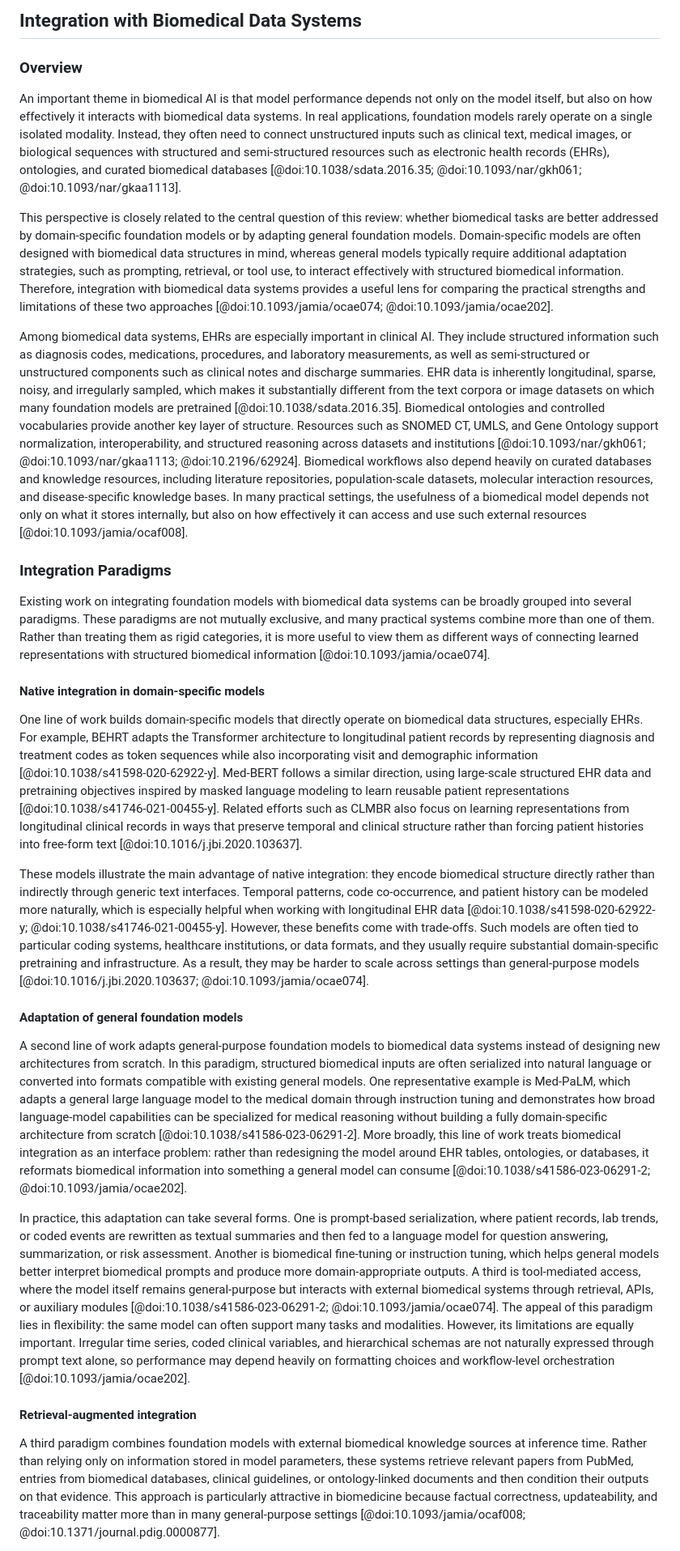
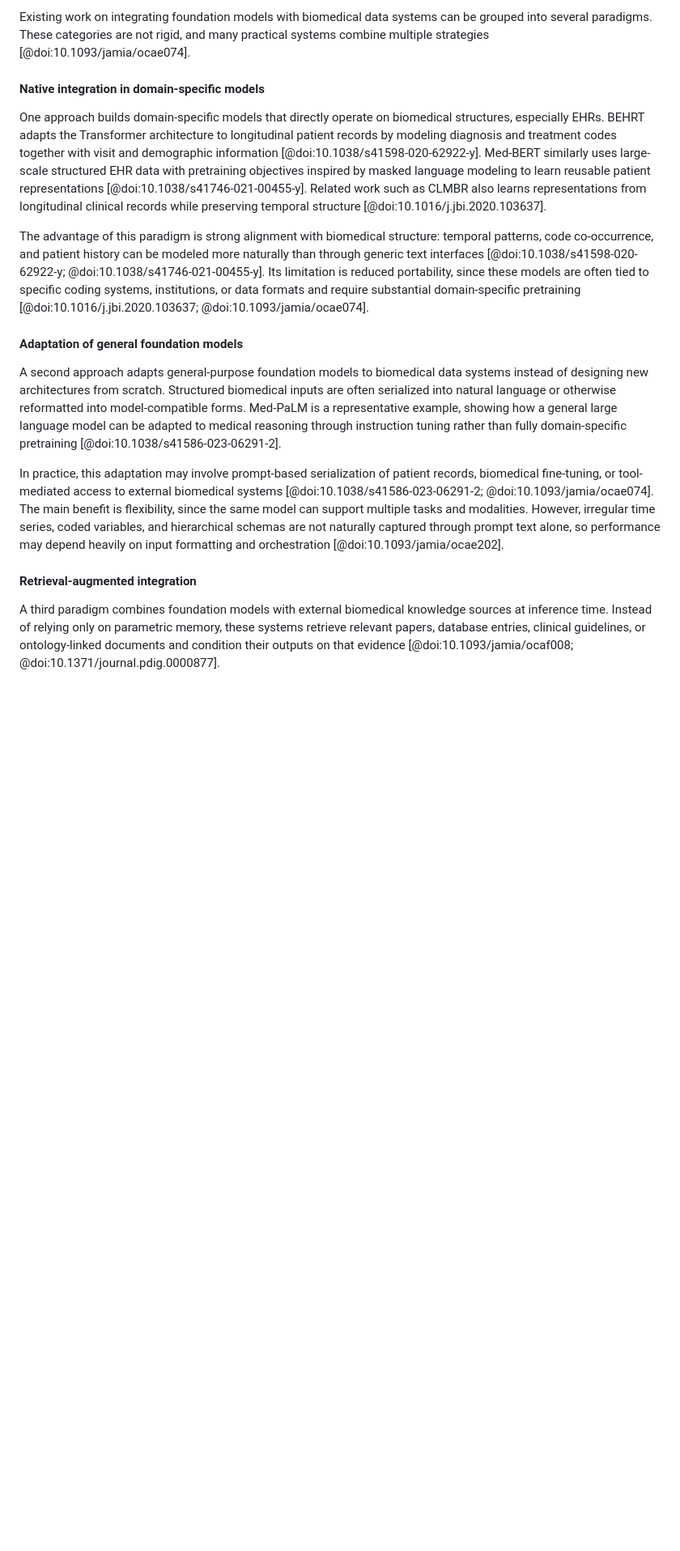
Before and after one commit to AdaptInfer/fm-survey, a Markdown page: content/05.integrating.md, the part around one of its changes. Shown at 81% size. Rendered like a GitHub page; blank space fills up the shorter version.

Commit message:
Simplify the main body
delete the outline and simplify the main body of five integrations

```diff
--- a/content/05.integrating.md
+++ b/content/05.integrating.md
@@ -1,30 +1,18 @@
-## Integration with Biomedical Data Systems
-
-### Overview
-
-An important theme in biomedical AI is that model performance depends not only on the model itself, but also on how effectively it interacts with biomedical data systems. In real applications, foundation models rarely operate on a single isolated modality. Instead, they often need to connect unstructured inputs such as clinical text, medical images, or biological sequences with structured and semi-structured resources such as electronic health records (EHRs), ontologies, and curated biomedical databases [@doi:10.1038/sdata.2016.35; @doi:10.1093/nar/gkh061; @doi:10.1093/nar/gkaa1113].
-
-This perspective is closely related to the central question of this review: whether biomedical tasks are better addressed by domain-specific foundation models or by adapting general foundation models. Domain-specific models are often designed with biomedical data structures in mind, whereas general models typically require additional adaptation strategies, such as prompting, retrieval, or tool use, to interact effectively with structured biomedical information. Therefore, integration with biomedical data systems provides a useful lens for comparing the practical strengths and limitations of these two approaches [@doi:10.1093/jamia/ocae074; @doi:10.1093/jamia/ocae202].
-
-Among biomedical data systems, EHRs are especially important in clinical AI. They include structured information such as diagnosis codes, medications, procedures, and laboratory measurements, as well as semi-structured or unstructured components such as clinical notes and discharge summaries. EHR data is inherently longitudinal, sparse, noisy, and irregularly sampled, which makes it substantially different from the text corpora or image datasets on which many foundation models are pretrained [@doi:10.1038/sdata.2016.35]. Biomedical ontologies and controlled vocabularies provide another key layer of structure. Resources such as SNOMED CT, UMLS, and Gene Ontology support normalization, interoperability, and structured reasoning across datasets and institutions [@doi:10.1093/nar/gkh061; @doi:10.1093/nar/gkaa1113; @doi:10.2196/62924]. Biomedical workflows also depend heavily on curated databases and knowledge resources, including literature repositories, population-scale datasets, molecular interaction resources, and disease-specific knowledge bases. In many practical settings, the usefulness of a biomedical model depends not only on what it stores internally, but also on how effectively it can access and use such external resources [@doi:10.1093/jamia/ocaf008].
-
-### Integration Paradigms
-
-Existing work on integrating foundation models with biomedical data systems can be broadly grouped into several paradigms. These paradigms are not mutually exclusive, and many practical systems combine more than one of them. Rather than treating them as rigid categories, it is more useful to view them as different ways of connecting learned representations with structured biomedical information [@doi:10.1093/jamia/ocae074].
+Existing work on integrating foundation models with biomedical data systems can be grouped into several paradigms. These categories are not rigid, and many practical systems combine multiple strategies [@doi:10.1093/jamia/ocae074].
 
 #### Native integration in domain-specific models
 
-One line of work builds domain-specific models that directly operate on biomedical data structures, especially EHRs. For example, BEHRT adapts the Transformer architecture to longitudinal patient records by representing diagnosis and treatment codes as token sequences while also incorporating visit and demographic information [@doi:10.1038/s41598-020-62922-y]. Med-BERT follows a similar direction, using large-scale structured EHR data and pretraining objectives inspired by masked language modeling to learn reusable patient representations [@doi:10.1038/s41746-021-00455-y]. Related efforts such as CLMBR also focus on learning representations from longitudinal clinical records in ways that preserve temporal and clinical structure rather than forcing patient histories into free-form text [@doi:10.1016/j.jbi.2020.103637].
+One approach builds domain-specific models that directly operate on biomedical structures, especially EHRs. BEHRT adapts the Transformer architecture to longitudinal patient records by modeling diagnosis and treatment codes together with visit and demographic information [@doi:10.1038/s41598-020-62922-y]. Med-BERT similarly uses large-scale structured EHR data with pretraining objectives inspired by masked language modeling to learn reusable patient representations [@doi:10.1038/s41746-021-00455-y]. Related work such as CLMBR also learns representations from longitudinal clinical records while preserving temporal structure [@doi:10.1016/j.jbi.2020.103637].
 
-These models illustrate the main advantage of native integration: they encode biomedical structure directly rather than indirectly through generic text interfaces. Temporal patterns, code co-occurrence, and patient history can be modeled more naturally, which is especially helpful when working with longitudinal EHR data [@doi:10.1038/s41598-020-62922-y; @doi:10.1038/s41746-021-00455-y]. However, these benefits come with trade-offs. Such models are often tied to particular coding systems, healthcare institutions, or data formats, and they usually require substantial domain-specific pretraining and infrastructure. As a result, they may be harder to scale across settings than general-purpose models [@doi:10.1016/j.jbi.2020.103637; @doi:10.1093/jamia/ocae074].
+The advantage of this paradigm is strong alignment with biomedical structure: temporal patterns, code co-occurrence, and patient history can be modeled more naturally than through generic text interfaces [@doi:10.1038/s41598-020-62922-y; @doi:10.1038/s41746-021-00455-y]. Its limitation is reduced portability, since these models are often tied to specific coding systems, institutions, or data formats and require substantial domain-specific pretraining [@doi:10.1016/j.jbi.2020.103637; @doi:10.1093/jamia/ocae074].
 
 #### Adaptation of general foundation models
 
-A second line of work adapts general-purpose foundation models to biomedical data systems instead of designing new architectures from scratch. In this paradigm, structured biomedical inputs are often serialized into natural language or converted into formats compatible with existing general models. One representative example is Med-PaLM, which adapts a general large language model to the medical domain through instruction tuning and demonstrates how broad language-model capabilities can be specialized for medical reasoning without building a fully domain-specific architecture from scratch [@doi:10.1038/s41586-023-06291-2]. More broadly, this line of work treats biomedical integration as an interface problem: rather than redesigning the model around EHR tables, ontologies, or databases, it reformats biomedical information into something a general model can consume [@doi:10.1038/s41586-023-06291-2; @doi:10.1093/jamia/ocae202].
+A second approach adapts general-purpose foundation models to biomedical data systems instead of designing new architectures from scratch. Structured biomedical inputs are often serialized into natural language or otherwise reformatted into model-compatible forms. Med-PaLM is a representative example, showing how a general large language model can be adapted to medical reasoning through instruction tuning rather than fully domain-specific pretraining [@doi:10.1038/s41586-023-06291-2].
 
-In practice, this adaptation can take several forms. One is prompt-based serialization, where patient records, lab trends, or coded events are rewritten as textual summaries and then fed to a language model for question answering, summarization, or risk assessment. Another is biomedical fine-tuning or instruction tuning, which helps general models better interpret biomedical prompts and produce more domain-appropriate outputs. A third is tool-mediated access, where the model itself remains general-purpose but interacts with external biomedical systems through retrieval, APIs, or auxiliary modules [@doi:10.1038/s41586-023-06291-2; @doi:10.1093/jamia/ocae074]. The appeal of this paradigm lies in flexibility: the same model can often support many tasks and modalities. However, its limitations are equally important. Irregular time series, coded clinical variables, and hierarchical schemas are not naturally expressed through prompt text alone, so performance may depend heavily on formatting choices and workflow-level orchestration [@doi:10.1093/jamia/ocae202].
+In practice, this adaptation may involve prompt-based serialization of patient records, biomedical fine-tuning, or tool-mediated access to external biomedical systems [@doi:10.1038/s41586-023-06291-2; @doi:10.1093/jamia/ocae074]. The main benefit is flexibility, since the same model can support multiple tasks and modalities. However, irregular time series, coded variables, and hierarchical schemas are not naturally captured through prompt text alone, so performance may depend heavily on input formatting and orchestration [@doi:10.1093/jamia/ocae202].
 
 #### Retrieval-augmented integration
 
-A third paradigm combines foundation models with external biomedical knowledge sources at inference time. Rather than relying only on information stored in model parameters, these systems retrieve relevant papers from PubMed, entries from biomedical databases, clinical guidelines, or ontology-linked documents and then condition their outputs on that evidence. This approach is particularly attractive in biomedicine because factual correctness, updateability, and traceability matter more than in many general-purpose settings [@doi:10.1093/jamia/ocaf008; @doi:10.1371/journal.pdig.0000877].
+A third paradigm combines foundation models with external biomedical knowledge sources at inference time. Instead of relying only on parametric memory, these systems retrieve relevant papers, database entries, clinical guidelines, or ontology-linked documents and condition their outputs on that evidence [@doi:10.1093/jamia/ocaf008; @doi:10.1371/journal.pdig.0000877].
 
```
Also changed, not shown: other parts of content/05.integrating.md (+5 -5 lines).
